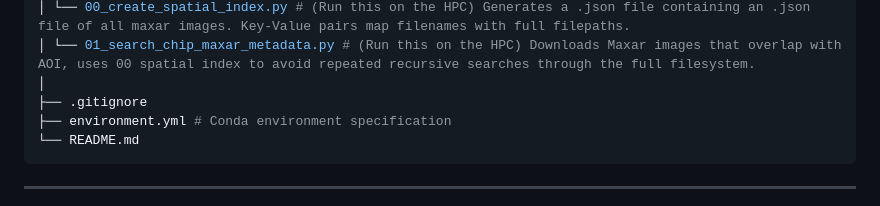
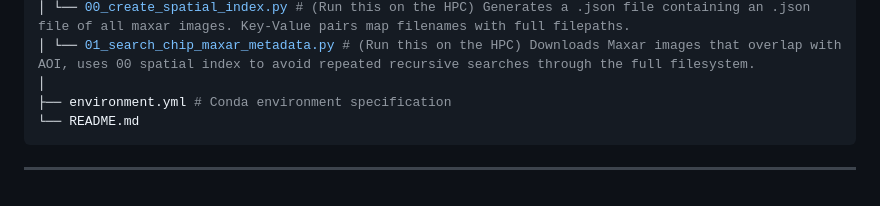
Before and after one commit to zrmondsc/uganda_roads, a Markdown page: README.md, the part around the change. Rendered like a GitHub page.

````diff
--- a/README.md
+++ b/README.md
@@ -69,7 +69,6 @@ uganda/
 │ └── 00_create_spatial_index.py # (Run this on the HPC) Generates a .json file containing an .json file of all maxar images. Key-Value pairs map filenames with full filepaths.
 │ └── 01_search_chip_maxar_metadata.py # (Run this on the HPC) Downloads Maxar images that overlap with AOI, uses 00 spatial index to avoid repeated recursive searches through the full filesystem.
 │
-├── .gitignore
 ├── environment.yml # Conda environment specification
 └── README.md
 ```
````
